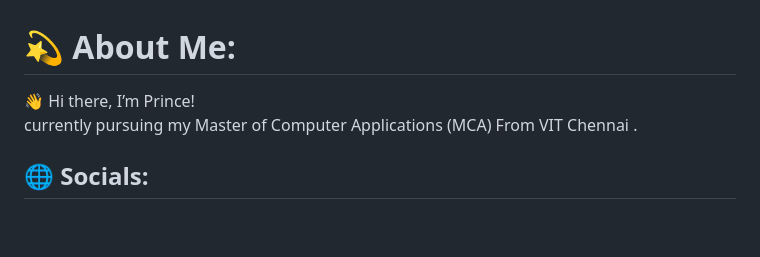
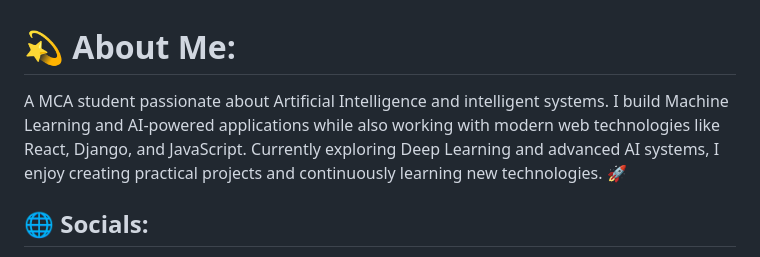
Before and after one commit to theprincepratap/theprincepratap, a Markdown page: README.md, the part around one of its changes. GitHub-like rendering; blank space fills up the shorter version.

Commit message:
Revise README introduction and clean up content
Updated personal introduction and removed random dev quote section.

```diff
--- a/README.md
+++ b/README.md
@@ -1,5 +1,5 @@
 # 💫 About Me:
-👋 Hi there, I’m Prince!<br> currently pursuing my Master of Computer Applications (MCA) From VIT Chennai .
+A MCA student passionate about Artificial Intelligence and intelligent systems. I build Machine Learning and AI-powered applications while also working with modern web technologies like React, Django, and JavaScript. Currently exploring Deep Learning and advanced AI systems, I enjoy creating practical projects and continuously learning new technologies. 🚀
 
 
 ## 🌐 Socials:
```
Also changed, not shown: other parts of README.md (+2 -3 lines).
